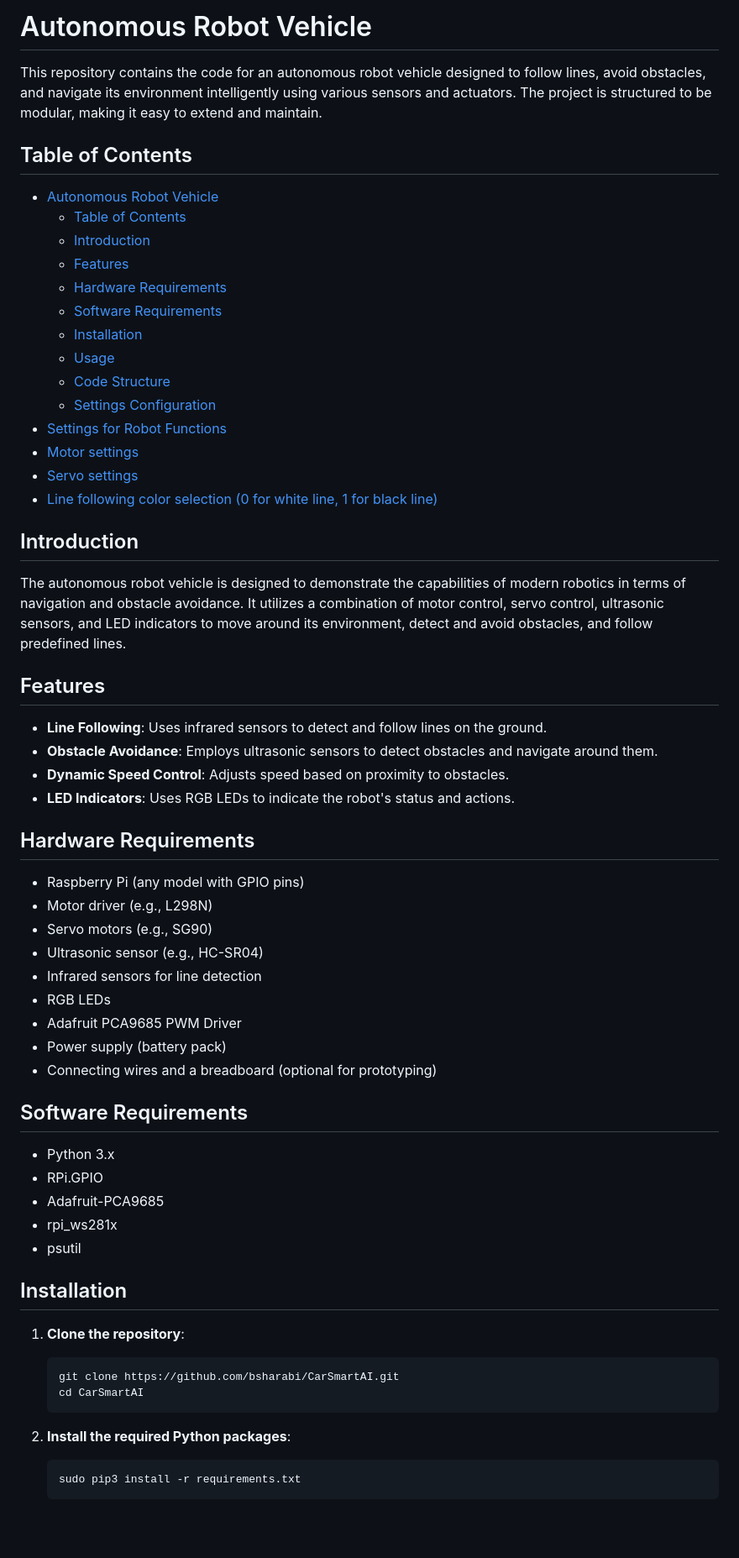
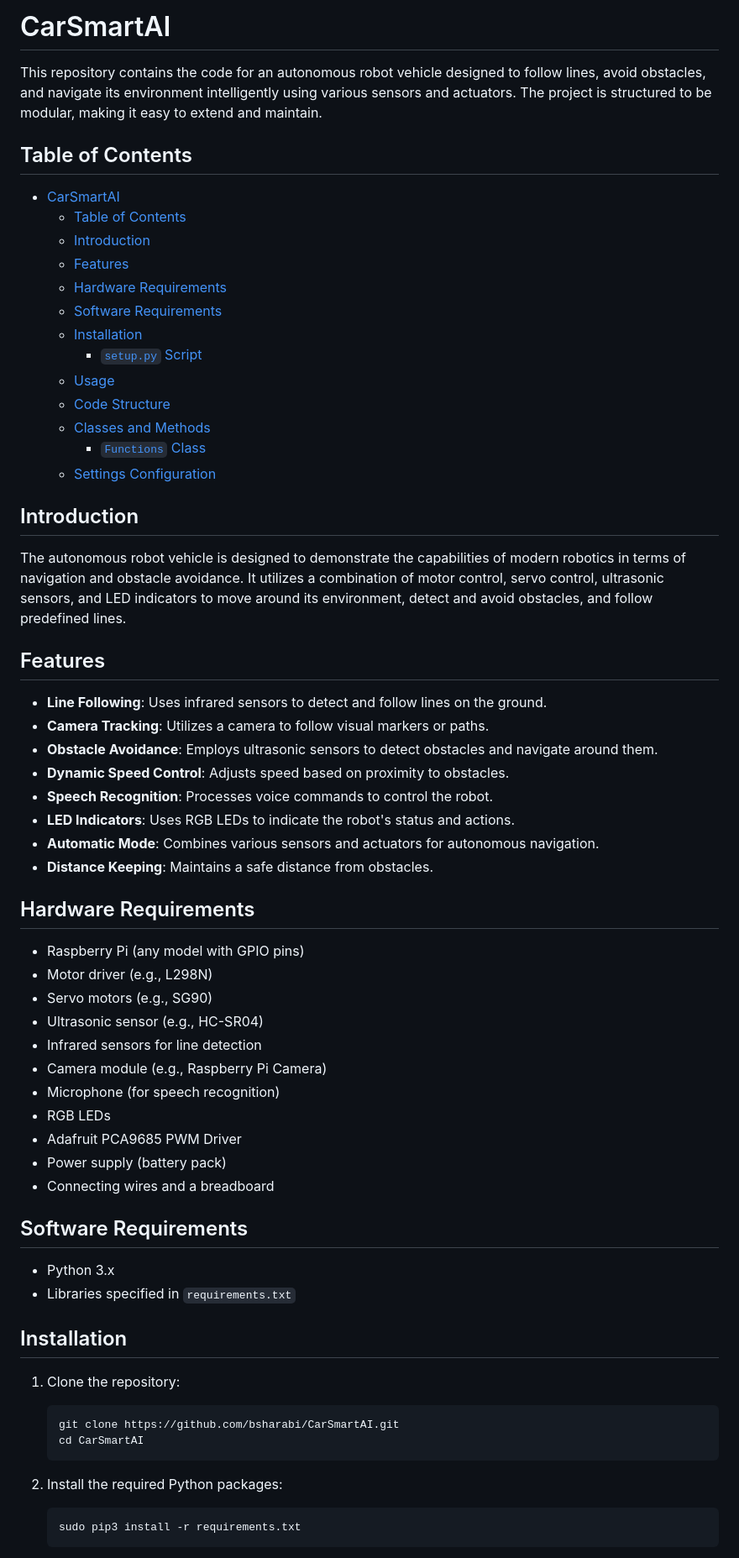
Before and after one commit to bsharabi/CarSmartAI, a Markdown page: README.md, the part around the change printed below. Shown: that part at 84% size. GitHub-like rendering; blank space fills up the shorter version.

````diff
--- a/README.md
+++ b/README.md
@@ -1,31 +1,34 @@
-# Autonomous Robot Vehicle
+# CarSmartAI
 
 This repository contains the code for an autonomous robot vehicle designed to follow lines, avoid obstacles, and navigate its environment intelligently using various sensors and actuators. The project is structured to be modular, making it easy to extend and maintain.
 
 ## Table of Contents
-- [Autonomous Robot Vehicle](#autonomous-robot-vehicle)
+- [CarSmartAI](#carsmartai)
   - [Table of Contents](#table-of-contents)
   - [Introduction](#introduction)
   - [Features](#features)
   - [Hardware Requirements](#hardware-requirements)
   - [Software Requirements](#software-requirements)
   - [Installation](#installation)
+    - [`setup.py` Script](#setuppy-script)
   - [Usage](#usage)
   - [Code Structure](#code-structure)
+  - [Classes and Methods](#classes-and-methods)
+    - [`Functions` Class](#functions-class)
   - [Settings Configuration](#settings-configuration)
-- [Settings for Robot Functions](#settings-for-robot-functions)
-- [Motor settings](#motor-settings)
-- [Servo settings](#servo-settings)
-- [Line following color selection (0 for white line, 1 for black line)](#line-following-color-selection-0-for-white-line-1-for-black-line)
 
 ## Introduction
 The autonomous robot vehicle is designed to demonstrate the capabilities of modern robotics in terms of navigation and obstacle avoidance. It utilizes a combination of motor control, servo control, ultrasonic sensors, and LED indicators to move around its environment, detect and avoid obstacles, and follow predefined lines.
 
 ## Features
 - **Line Following**: Uses infrared sensors to detect and follow lines on the ground.
+- **Camera Tracking**: Utilizes a camera to follow visual markers or paths.
 - **Obstacle Avoidance**: Employs ultrasonic sensors to detect obstacles and navigate around them.
 - **Dynamic Speed Control**: Adjusts speed based on proximity to obstacles.
+- **Speech Recognition**: Processes voice commands to control the robot.
 - **LED Indicators**: Uses RGB LEDs to indicate the robot's status and actions.
+- **Automatic Mode**: Combines various sensors and actuators for autonomous navigation.
+- **Distance Keeping**: Maintains a safe distance from obstacles.
 
 ## Hardware Requirements
 - Raspberry Pi (any model with GPIO pins)
@@ -33,26 +36,25 @@ The autonomous robot vehicle is designed to demonstrate the capabilities of mode
 - Servo motors (e.g., SG90)
 - Ultrasonic sensor (e.g., HC-SR04)
 - Infrared sensors for line detection
+- Camera module (e.g., Raspberry Pi Camera)
+- Microphone (for speech recognition)
 - RGB LEDs
 - Adafruit PCA9685 PWM Driver
 - Power supply (battery pack)
-- Connecting wires and a breadboard (optional for prototyping)
+- Connecting wires and a breadboard
 
 ## Software Requirements
 - Python 3.x
-- RPi.GPIO
-- Adafruit-PCA9685
-- rpi_ws281x
-- psutil
+- Libraries specified in `requirements.txt`
 
 ## Installation
-1. **Clone the repository**:
+1. Clone the repository:
     ```bash
     git clone https://github.com/bsharabi/CarSmartAI.git
     cd CarSmartAI
     ```
 
-2. **Install the required Python packages**:
+2. Install the required Python packages:
     ```bash
     sudo pip3 install -r requirements.txt
     ```
````
Also changed, not shown: other parts of README.md (+49 -28 lines).
